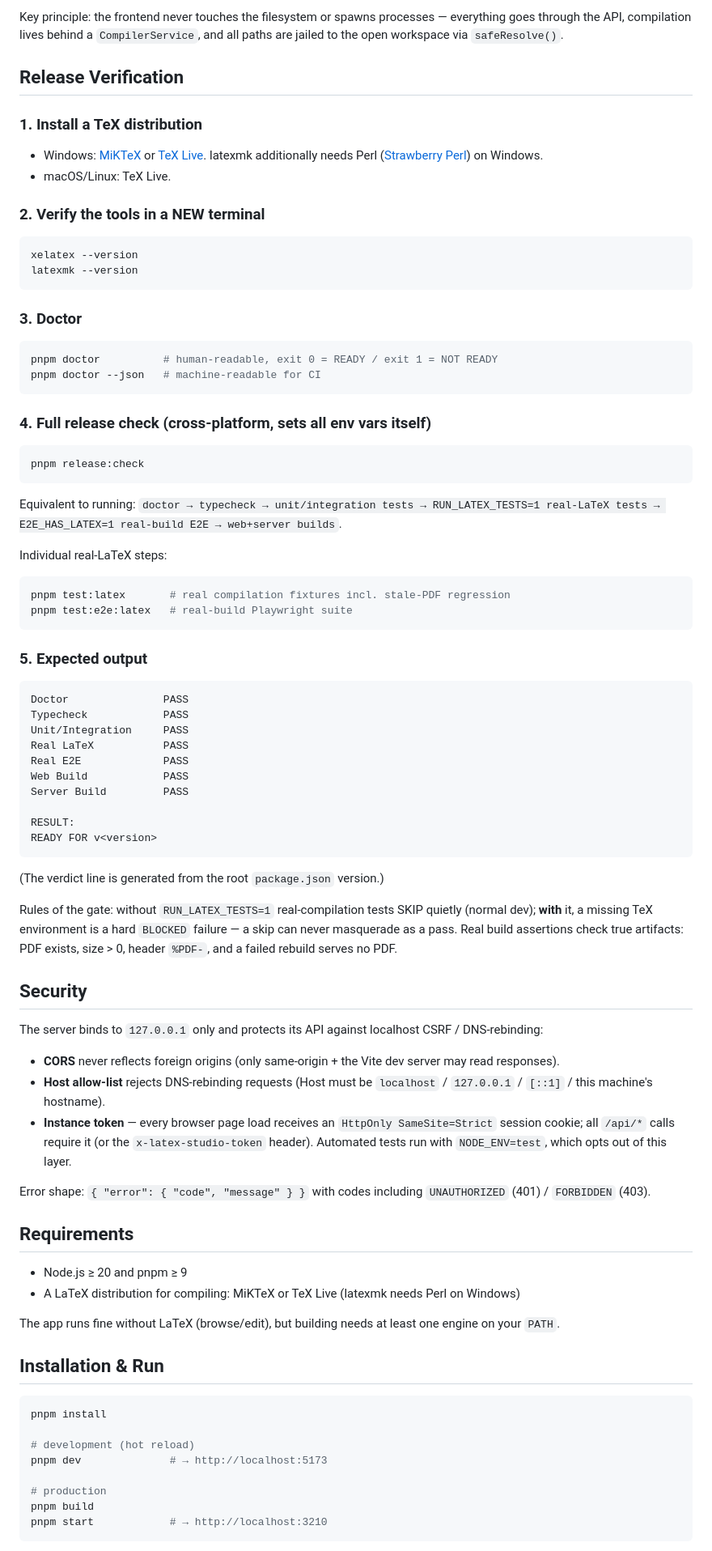
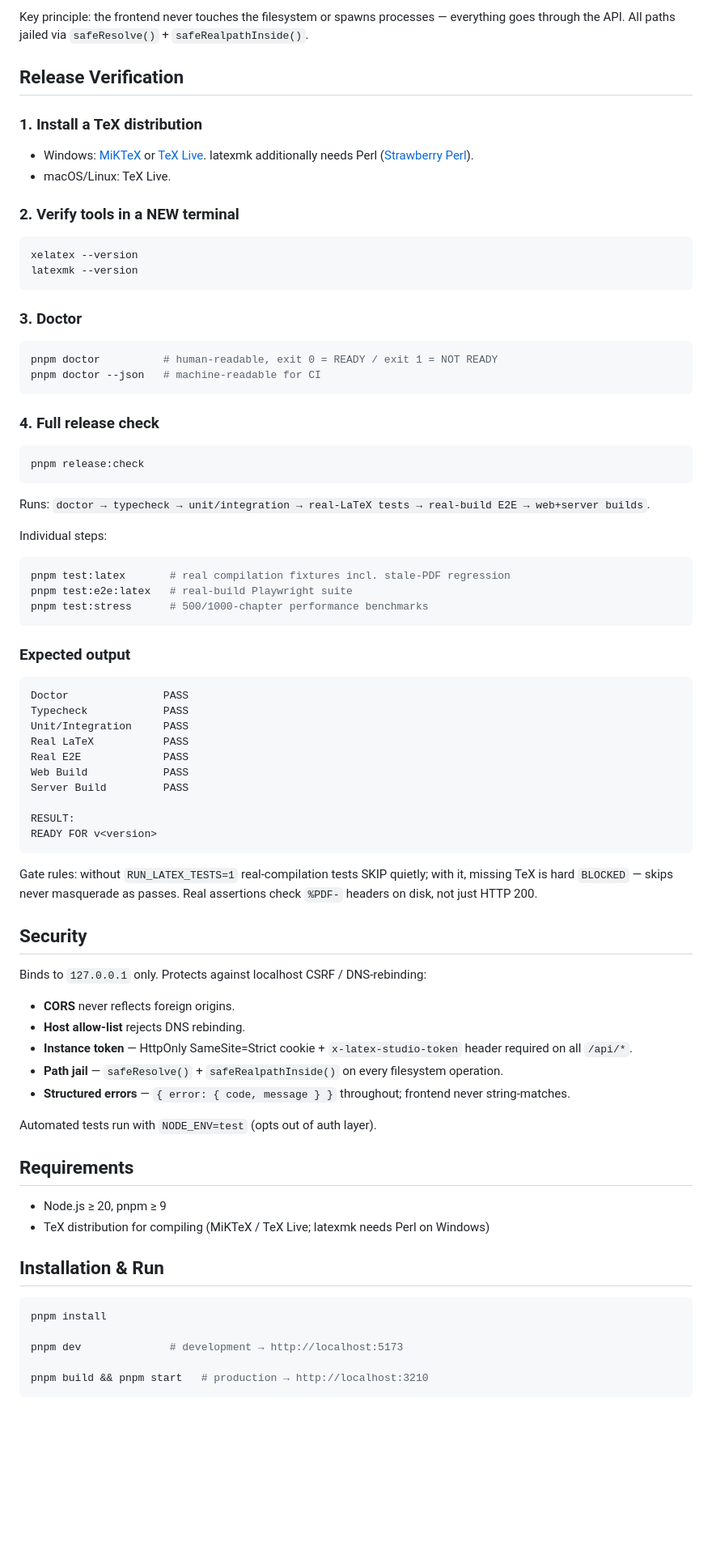
Before and after one commit to nanoandluna/latex-studio, a Markdown page: README.md, the part around one of its changes. Shown at 81% size. Drawn GitHub-style; blank space fills up the shorter version.

````diff
--- a/README.md
+++ b/README.md
@@ -66,15 +89,15 @@ tests/
 ```
 
-Key principle: the frontend never touches the filesystem or spawns processes — everything goes through the API, compilation lives behind a `CompilerService`, and all paths are jailed to the open workspace via `safeResolve()`.
+Key principle: the frontend never touches the filesystem or spawns processes — everything goes through the API. All paths jailed via `safeResolve()` + `safeRealpathInside()`.
 
 ## Release Verification
 
 ### 1. Install a TeX distribution
 
-- Windows: [MiKTeX](https://miktex.org) or [TeX Live](https://tug.org/texlive). latexmk additionally needs Perl ([Strawberry Perl](https://strawberryperl.com)) on Windows.
+- Windows: [MiKTeX](https://miktex.org) or [TeX Live](https://tug.org/texlive). latexmk additionally needs Perl ([Strawberry Perl](https://strawberryperl.com)).
 - macOS/Linux: TeX Live.
 
-### 2. Verify the tools in a NEW terminal
+### 2. Verify tools in a NEW terminal
 
 ```bash
 xelatex --version
@@ -88,22 +111,23 @@ pnpm doctor          # human-readable, exit 0 = READY / exit 1 = NOT READY
 pnpm doctor --json   # machine-readable for CI
 ```
 
-### 4. Full release check (cross-platform, sets all env vars itself)
+### 4. Full release check
 
 ```bash
 pnpm release:check
 ```
 
-Equivalent to running: `doctor → typecheck → unit/integration tests → RUN_LATEX_TESTS=1 real-LaTeX tests → E2E_HAS_LATEX=1 real-build E2E → web+server builds`.
+Runs: `doctor → typecheck → unit/integration → real-LaTeX tests → real-build E2E → web+server builds`.
 
-Individual real-LaTeX steps:
+Individual steps:
 
 ```bash
 pnpm test:latex       # real compilation fixtures incl. stale-PDF regression
 pnpm test:e2e:latex   # real-build Playwright suite
+pnpm test:stress      # 500/1000-chapter performance benchmarks
 ```
 
-### 5. Expected output
+### Expected output
 
 ```text
 Doctor               PASS
@@ -118,37 +142,32 @@ RESULT:
 READY FOR v<version>
 ```
 
-(The verdict line is generated from the root `package.json` version.)
-
-Rules of the gate: without `RUN_LATEX_TESTS=1` real-compilation tests SKIP quietly (normal dev); **with** it, a missing TeX environment is a hard `BLOCKED` failure — a skip can never masquerade as a pass. Real build assertions check true artifacts: PDF exists, size > 0, header `%PDF-`, and a failed rebuild serves no PDF.
+Gate rules: without `RUN_LATEX_TESTS=1` real-compilation tests SKIP quietly; with it, missing TeX is hard `BLOCKED` — skips never masquerade as passes. Real assertions check `%PDF-` headers on disk, not just HTTP 200.
 
 ## Security
 
-The server binds to `127.0.0.1` only and protects its API against localhost CSRF / DNS-rebinding:
+Binds to `127.0.0.1` only. Protects against localhost CSRF / DNS-rebinding:
 
-- **CORS** never reflects foreign origins (only same-origin + the Vite dev server may read responses).
-- **Host allow-list** rejects DNS-rebinding requests (Host must be `localhost` / `127.0.0.1` / `[::1]` / this machine's hostname).
-- **Instance token** — every browser page load receives an `HttpOnly SameSite=Strict` session cookie; all `/api/*` calls require it (or the `x-latex-studio-token` header). Automated tests run with `NODE_ENV=test`, which opts out of this layer.
+- **CORS** never reflects foreign origins.
+- **Host allow-list** rejects DNS rebinding.
+- **Instance token** — HttpOnly SameSite=Strict cookie + `x-latex-studio-token` header required on all `/api/*`.
+- **Path jail** — `safeResolve()` + `safeRealpathInside()` on every filesystem operation.
+- **Structured errors** — `{ error: { code, message } }` throughout; frontend never string-matches.
 
-Error shape: `{ "error": { "code", "message" } }` with codes including `UNAUTHORIZED` (401) / `FORBIDDEN` (403).
+Automated tests run with `NODE_ENV=test` (opts out of auth layer).
 
 ## Requirements
 
-- Node.js ≥ 20 and pnpm ≥ 9
-- A LaTeX distribution for compiling: MiKTeX or TeX Live (latexmk needs Perl on Windows)
-
-The app runs fine without LaTeX (browse/edit), but building needs at least one engine on your `PATH`.
+- Node.js ≥ 20, pnpm ≥ 9
+- TeX distribution for compiling (MiKTeX / TeX Live; latexmk needs Perl on Windows)
 
 ## Installation & Run
 
 ```bash
 pnpm install
 
-# development (hot reload)
-pnpm dev              # → http://localhost:5173
+pnpm dev              # development → http://localhost:5173
 
-# production
-pnpm build
-pnpm start            # → http://localhost:3210
+pnpm build && pnpm start   # production → http://localhost:3210
 ```
 
````
Also changed, not shown: other parts of README.md (+87 -90 lines).
